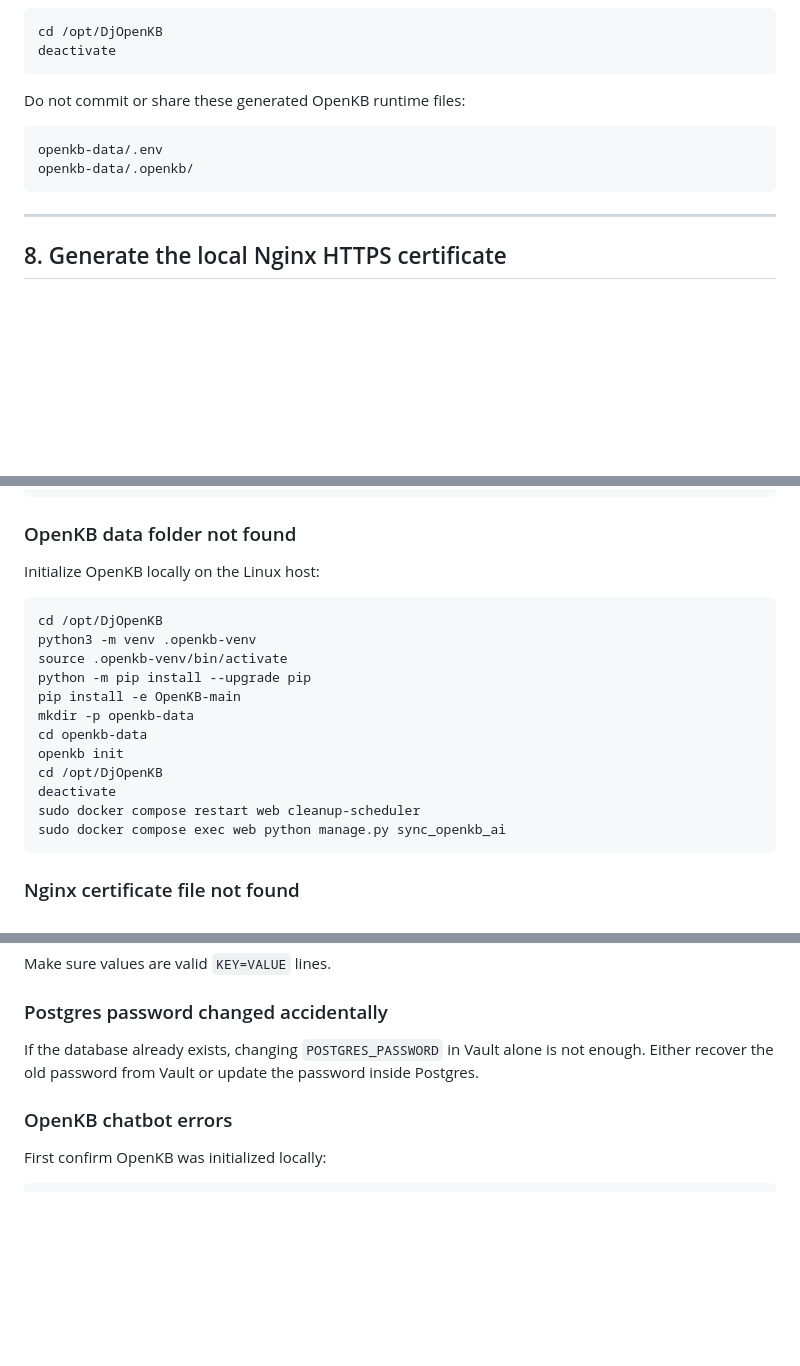
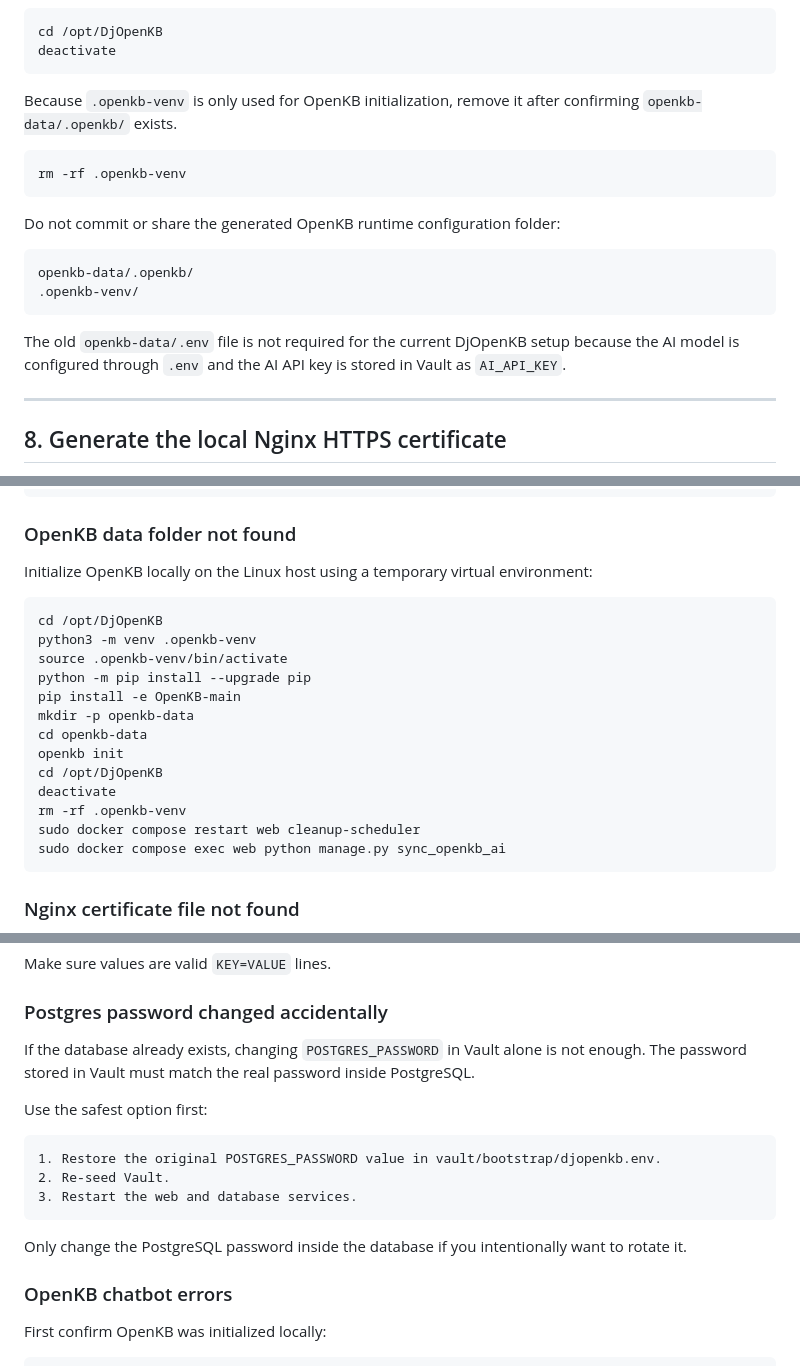
Before and after one commit to ErinFlyingSkyRocket/DjOpenKB, a Markdown page: documentations/DEPLOYMENT_GUIDE.md, 3 parts joined by grey strips. GitHub-like rendering; blank space fills up the shorter version.

````diff
--- a/documentations/DEPLOYMENT_GUIDE.md
+++ b/documentations/DEPLOYMENT_GUIDE.md
@@ -428,12 +396,20 @@ cd /opt/DjOpenKB
 deactivate
 ```
 
-Do not commit or share these generated OpenKB runtime files:
+Because `.openkb-venv` is only used for OpenKB initialization, remove it after confirming `openkb-data/.openkb/` exists.
+
+```bash
+rm -rf .openkb-venv
+```
+
+Do not commit or share the generated OpenKB runtime configuration folder:
 
 ```text
-openkb-data/.env
 openkb-data/.openkb/
+.openkb-venv/
 ```
+
+The old `openkb-data/.env` file is not required for the current DjOpenKB setup because the AI model is configured through `.env` and the AI API key is stored in Vault as `AI_API_KEY`.
 
 ---
 
@@ -1075,7 +1059,7 @@ PYTHONPATH=../OpenKB-main python -m openkb.cli init
 
 ### OpenKB data folder not found
 
-Initialize OpenKB locally on the Linux host:
+Initialize OpenKB locally on the Linux host using a temporary virtual environment:
 
 ```bash
 cd /opt/DjOpenKB
@@ -1088,6 +1072,7 @@ cd openkb-data
 openkb init
 cd /opt/DjOpenKB
 deactivate
+rm -rf .openkb-venv
 sudo docker compose restart web cleanup-scheduler
 sudo docker compose exec web python manage.py sync_openkb_ai
 ```
@@ -1122,7 +1107,17 @@ Make sure values are valid `KEY=VALUE` lines.
 
 ### Postgres password changed accidentally
 
-If the database already exists, changing `POSTGRES_PASSWORD` in Vault alone is not enough. Either recover the old password from Vault or update the password inside Postgres.
+If the database already exists, changing `POSTGRES_PASSWORD` in Vault alone is not enough. The password stored in Vault must match the real password inside PostgreSQL.
+
+Use the safest option first:
+
+```text
+1. Restore the original POSTGRES_PASSWORD value in vault/bootstrap/djopenkb.env.
+2. Re-seed Vault.
+3. Restart the web and database services.
+```
+
+Only change the PostgreSQL password inside the database if you intentionally want to rotate it.
 
 ### OpenKB chatbot errors
 
````
Also changed, not shown: other parts of documentations/DEPLOYMENT_GUIDE.md (+43 -67 lines).
